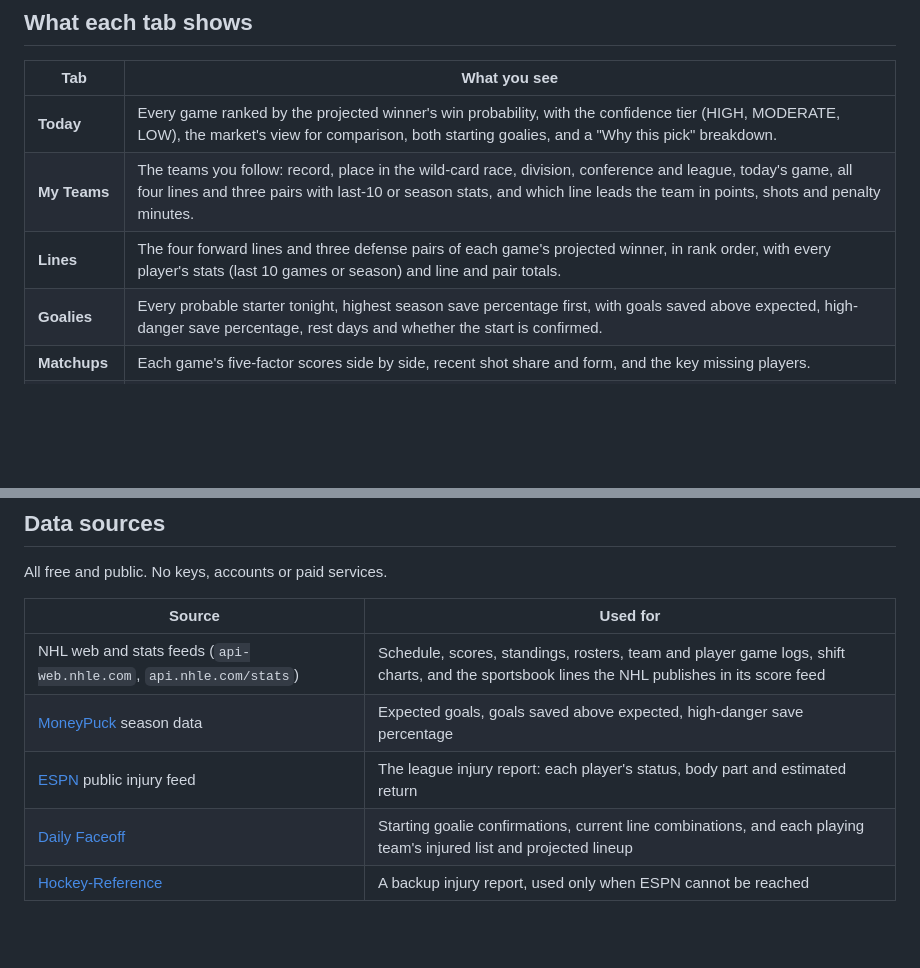
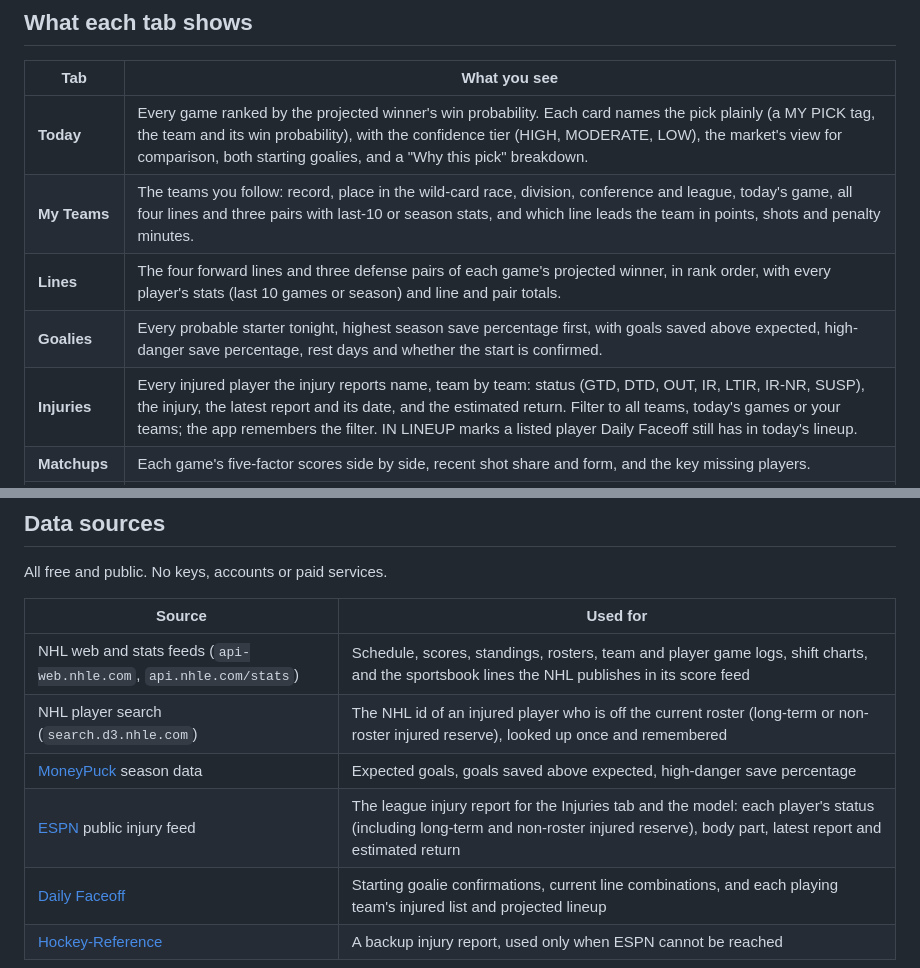
Before and after one commit to JBrady0850/nhl-daily-analytics, a Markdown page: README.md, 2 parts joined by grey strips. Rendered like a GitHub page; blank space fills up the shorter version.

```diff
--- a/README.md
+++ b/README.md
@@ -86,10 +88,11 @@ always has the latest data.
 
 | Tab | What you see |
 | --- | --- |
-| **Today** | Every game ranked by the projected winner's win probability, with the confidence tier (HIGH, MODERATE, LOW), the market's view for comparison, both starting goalies, and a "Why this pick" breakdown. |
+| **Today** | Every game ranked by the projected winner's win probability. Each card names the pick plainly (a MY PICK tag, the team and its win probability), with the confidence tier (HIGH, MODERATE, LOW), the market's view for comparison, both starting goalies, and a "Why this pick" breakdown. |
 | **My Teams** | The teams you follow: record, place in the wild-card race, division, conference and league, today's game, all four lines and three pairs with last-10 or season stats, and which line leads the team in points, shots and penalty minutes. |
 | **Lines** | The four forward lines and three defense pairs of each game's projected winner, in rank order, with every player's stats (last 10 games or season) and line and pair totals. |
 | **Goalies** | Every probable starter tonight, highest season save percentage first, with goals saved above expected, high-danger save percentage, rest days and whether the start is confirmed. |
+| **Injuries** | Every injured player the injury reports name, team by team: status (GTD, DTD, OUT, IR, LTIR, IR-NR, SUSP), the injury, the latest report and its date, and the estimated return. Filter to all teams, today's games or your teams; the app remembers the filter. IN LINEUP marks a listed player Daily Faceoff still has in today's lineup. |
 | **Matchups** | Each game's five-factor scores side by side, recent shot share and form, and the key missing players. |
 | **Standings** | The league standings four ways: Wild Card (the top three in each division, then the wild-card race with the playoff line drawn under the second wild card), Division, Conference and League. Each row has games played, wins, losses, overtime losses, points, points percentage, regulation and regulation-plus-overtime wins, goals for and against, goal differential, the last 10 games and the current streak. Your teams are shaded, and the app remembers the view you picked. |
 | **Results** | Last night's picks against the finals, the season pick rate, results by confidence tier, and a comparison with the betting market. |
@@ -169,8 +172,9 @@ All free and public. No keys, accounts or paid services.
 | Source | Used for |
 | --- | --- |
 | NHL web and stats feeds (`api-web.nhle.com`, `api.nhle.com/stats`) | Schedule, scores, standings, rosters, team and player game logs, shift charts, and the sportsbook lines the NHL publishes in its score feed |
+| NHL player search (`search.d3.nhle.com`) | The NHL id of an injured player who is off the current roster (long-term or non-roster injured reserve), looked up once and remembered |
 | [MoneyPuck](https://moneypuck.com) season data | Expected goals, goals saved above expected, high-danger save percentage |
-| [ESPN](https://www.espn.com/nhl/injuries) public injury feed | The league injury report: each player's status, body part and estimated return |
+| [ESPN](https://www.espn.com/nhl/injuries) public injury feed | The league injury report for the Injuries tab and the model: each player's status (including long-term and non-roster injured reserve), body part, latest report and estimated return |
 | [Daily Faceoff](https://www.dailyfaceoff.com) | Starting goalie confirmations, current line combinations, and each playing team's injured list and projected lineup |
 | [Hockey-Reference](https://www.hockey-reference.com) | A backup injury report, used only when ESPN cannot be reached |
 
```
Also changed, not shown: other parts of README.md (+2 -0 lines), docs/DATA.md (+25 -0 lines), docs/images/injuries-desktop.png (added), docs/images/today-desktop.png, docs/images/today-phone.png, 11 other files.
